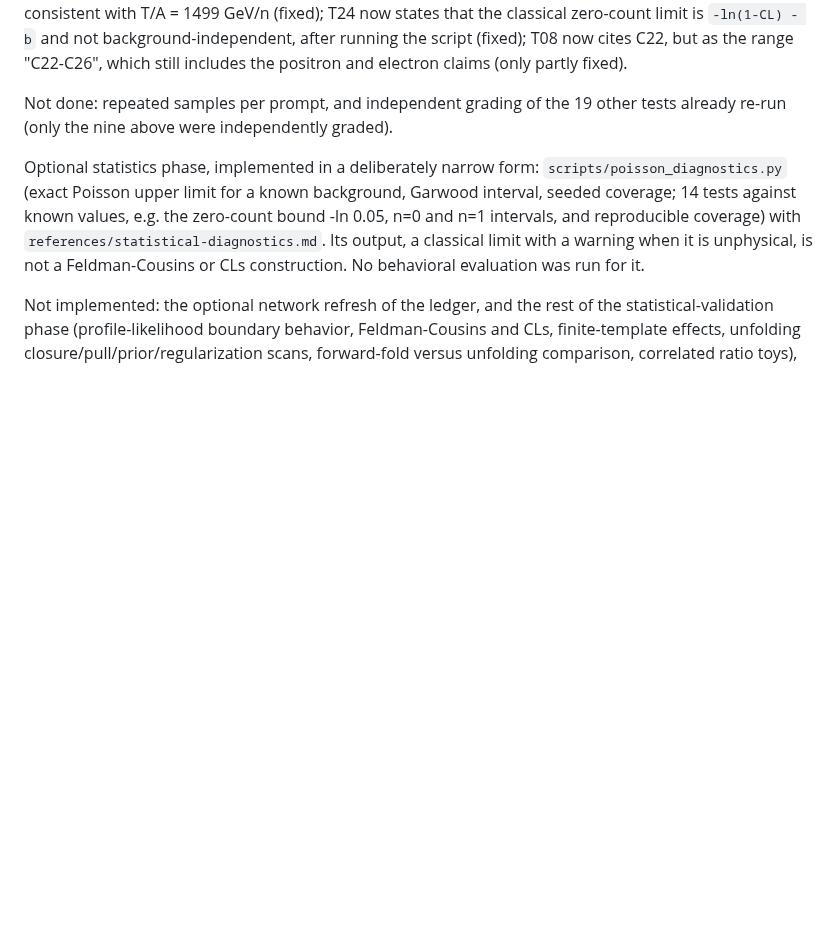
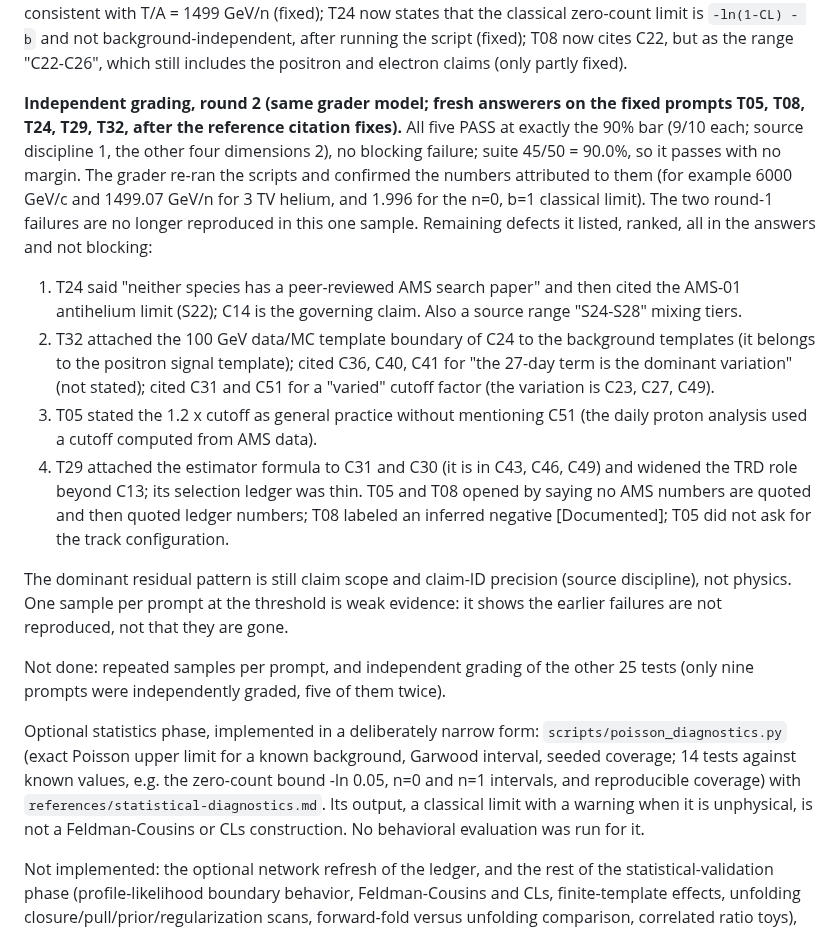
Before and after one commit to hchouTW/agentic-ai-skills, a Markdown page: ams-analysis/VALIDATION.md, the part around the change. Drawn GitHub-style; blank space fills up the shorter version.

Commit message:
Record round-2 independent grading and update TODO
Co-Authored-By: Claude Sonnet 5 <noreply@anthropic.com>

```diff
--- a/ams-analysis/VALIDATION.md
+++ b/ams-analysis/VALIDATION.md
@@ -97,7 +97,16 @@ All 28 original tests and the six new ones (T31 and T32 twice) have now been re-
 
 Fixes made in response (narrow): one sentence in `statistical-diagnostics` that the classical zero-count limit shrinks with the expected background; in `SKILL.md`, a rule to state every converted value from the script output for that exact input, and a rule to cite the claim ID from its own row and check its scope covers the statement. T29, T24 and T08 were then re-run once, and the author checked only the specific defects the grader found (no second independent grading): T29 now gives p = 6000 GeV/c for 3 TV helium, consistent with T/A = 1499 GeV/n (fixed); T24 now states that the classical zero-count limit is `-ln(1-CL) - b` and not background-independent, after running the script (fixed); T08 now cites C22, but as the range "C22-C26", which still includes the positron and electron claims (only partly fixed).
 
-Not done: repeated samples per prompt, and independent grading of the 19 other tests already re-run (only the nine above were independently graded).
+**Independent grading, round 2 (same grader model; fresh answerers on the fixed prompts T05, T08, T24, T29, T32, after the reference citation fixes).** All five PASS at exactly the 90% bar (9/10 each; source discipline 1, the other four dimensions 2), no blocking failure; suite 45/50 = 90.0%, so it passes with no margin. The grader re-ran the scripts and confirmed the numbers attributed to them (for example 6000 GeV/c and 1499.07 GeV/n for 3 TV helium, and 1.996 for the n=0, b=1 classical limit). The two round-1 failures are no longer reproduced in this one sample. Remaining defects it listed, ranked, all in the answers and not blocking:
+
+1. T24 said "neither species has a peer-reviewed AMS search paper" and then cited the AMS-01 antihelium limit (S22); C14 is the governing claim. Also a source range "S24-S28" mixing tiers.
+2. T32 attached the 100 GeV data/MC template boundary of C24 to the background templates (it belongs to the positron signal template); cited C36, C40, C41 for "the 27-day term is the dominant variation" (not stated); cited C31 and C51 for a "varied" cutoff factor (the variation is C23, C27, C49).
+3. T05 stated the 1.2 x cutoff as general practice without mentioning C51 (the daily proton analysis used a cutoff computed from AMS data).
+4. T29 attached the estimator formula to C31 and C30 (it is in C43, C46, C49) and widened the TRD role beyond C13; its selection ledger was thin. T05 and T08 opened by saying no AMS numbers are quoted and then quoted ledger numbers; T08 labeled an inferred negative [Documented]; T05 did not ask for the track configuration.
+
+The dominant residual pattern is still claim scope and claim-ID precision (source discipline), not physics. One sample per prompt at the threshold is weak evidence: it shows the earlier failures are not reproduced, not that they are gone.
+
+Not done: repeated samples per prompt, and independent grading of the other 25 tests (only nine prompts were independently graded, five of them twice).
 
 Optional statistics phase, implemented in a deliberately narrow form: `scripts/poisson_diagnostics.py` (exact Poisson upper limit for a known background, Garwood interval, seeded coverage; 14 tests against known values, e.g. the zero-count bound -ln 0.05, n=0 and n=1 intervals, and reproducible coverage) with `references/statistical-diagnostics.md`. Its output, a classical limit with a warning when it is unphysical, is not a Feldman-Cousins or CLs construction. No behavioral evaluation was run for it.
 
```
Also changed, not shown: ams-analysis/TODO.md (+2 -2 lines).
